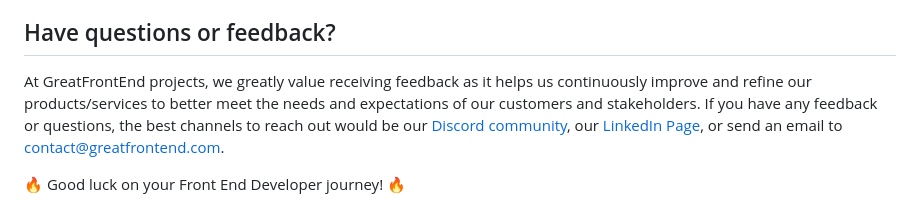
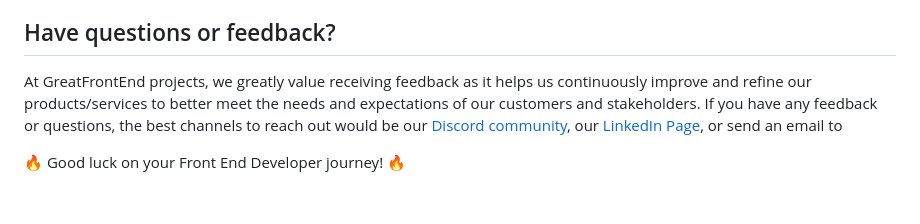
Before and after one commit to 99pushp/TestimonialCard, a Markdown page: README.md, the part around the change. GitHub-like rendering.

Commit message:
sending the solution

```diff
--- a/README.md
+++ b/README.md
@@ -147,6 +147,6 @@ Congratulations on submitting your completed challenge! 🚀 Here are some possi
 
 ## Have questions or feedback?
 
-At GreatFrontEnd projects, we greatly value receiving feedback as it helps us continuously improve and refine our products/services to better meet the needs and expectations of our customers and stakeholders. If you have any feedback or questions, the best channels to reach out would be our [Discord community](https://www.greatfrontend.com/community), our [LinkedIn Page](https://www.linkedin.com/company/greatfrontend), or send an email to contact@greatfrontend.com.
+At GreatFrontEnd projects, we greatly value receiving feedback as it helps us continuously improve and refine our products/services to better meet the needs and expectations of our customers and stakeholders. If you have any feedback or questions, the best channels to reach out would be our [Discord community](https://www.greatfrontend.com/community), our [LinkedIn Page](https://www.linkedin.com/company/greatfrontend), or send an email to
 
 🔥 Good luck on your Front End Developer journey! 🔥
```
